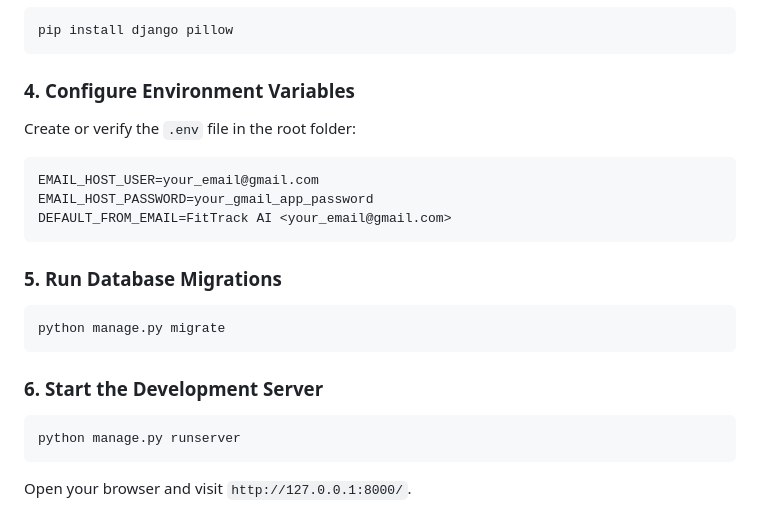
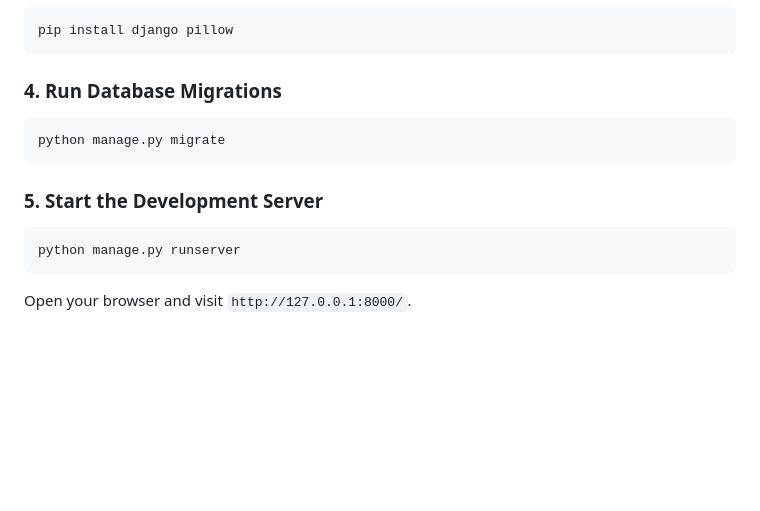
Before and after one commit to ChandrakanthBS/FitTrackAI, a Markdown page: README.md, the part around the change. Drawn GitHub-style; blank space fills up the shorter version.

Commit message:
Remove environment variables section from README.md

````diff
--- a/README.md
+++ b/README.md
@@ -53,20 +53,12 @@ source venv/bin/activate
 pip install django pillow
 ```
 
-### 4. Configure Environment Variables
-Create or verify the `.env` file in the root folder:
-```env
-EMAIL_HOST_USER=your_email@gmail.com
-EMAIL_HOST_PASSWORD=your_gmail_app_password
-DEFAULT_FROM_EMAIL=FitTrack AI <your_email@gmail.com>
-```
-
-### 5. Run Database Migrations
+### 4. Run Database Migrations
 ```bash
 python manage.py migrate
 ```
 
-### 6. Start the Development Server
+### 5. Start the Development Server
 ```bash
 python manage.py runserver
 ```
````
